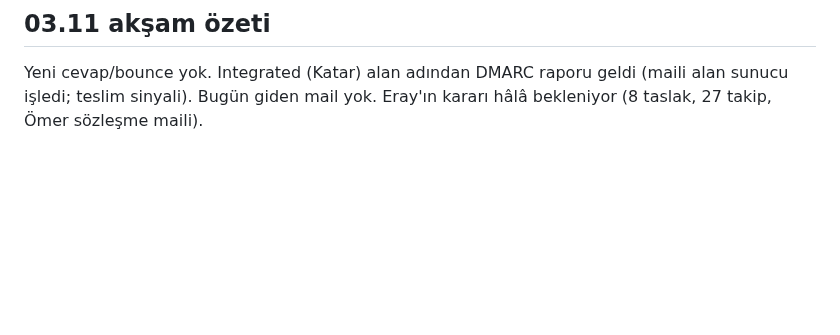
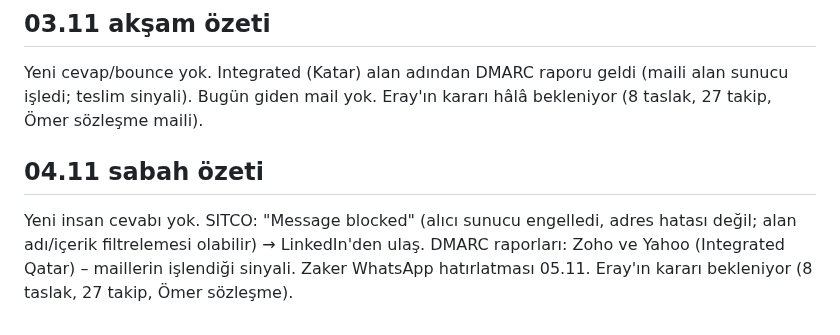
Before and after one commit to kahiyecoffee-del/Li, a Markdown page: kkd-ticaret/00-durum.md, the part around the change. Rendered like a GitHub page; blank space fills up the shorter version.

Commit message:
04.11 sabah özeti notu
Co-Authored-By: Claude Sonnet 5.5 <noreply@anthropic.com>
Claude-Session: https://claude.ai/code/session_01J8EKPDpd9hBg34PT2K2R8X

```diff
--- a/kkd-ticaret/00-durum.md
+++ b/kkd-ticaret/00-durum.md
@@ -134,3 +134,6 @@ Yeni cevap/bounce yok (SITCO bounce zaten işaretli). LinkedIn: 2 bildirim (bağ
 
 ## 03.11 akşam özeti
 Yeni cevap/bounce yok. Integrated (Katar) alan adından DMARC raporu geldi (maili alan sunucu işledi; teslim sinyali). Bugün giden mail yok. Eray'ın kararı hâlâ bekleniyor (8 taslak, 27 takip, Ömer sözleşme maili).
+
+## 04.11 sabah özeti
+Yeni insan cevabı yok. SITCO: "Message blocked" (alıcı sunucu engelledi, adres hatası değil; alan adı/içerik filtrelemesi olabilir) → LinkedIn'den ulaş. DMARC raporları: Zoho ve Yahoo (Integrated Qatar) – maillerin işlendiği sinyali. Zaker WhatsApp hatırlatması 05.11. Eray'ın kararı bekleniyor (8 taslak, 27 takip, Ömer sözleşme).
```
